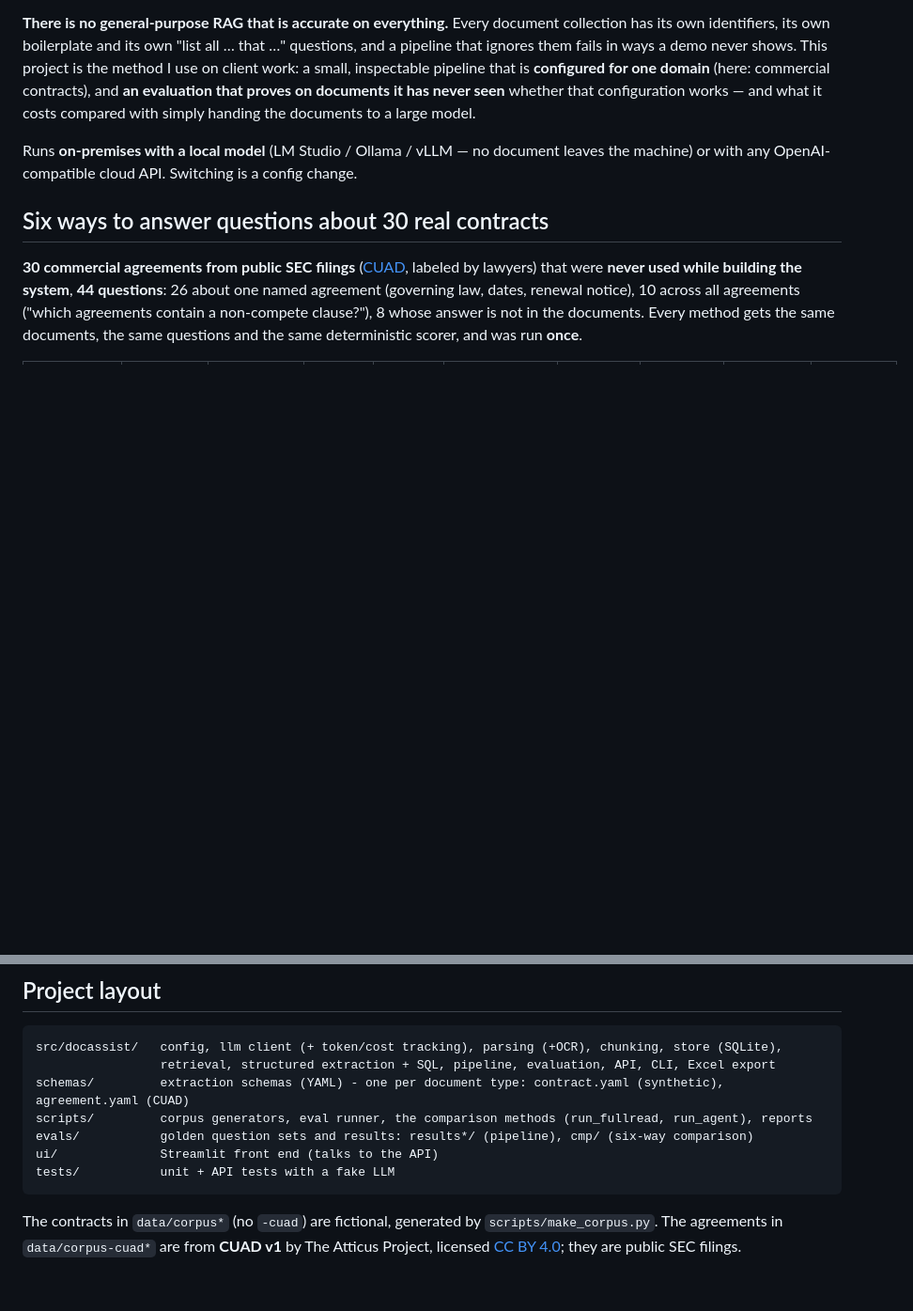
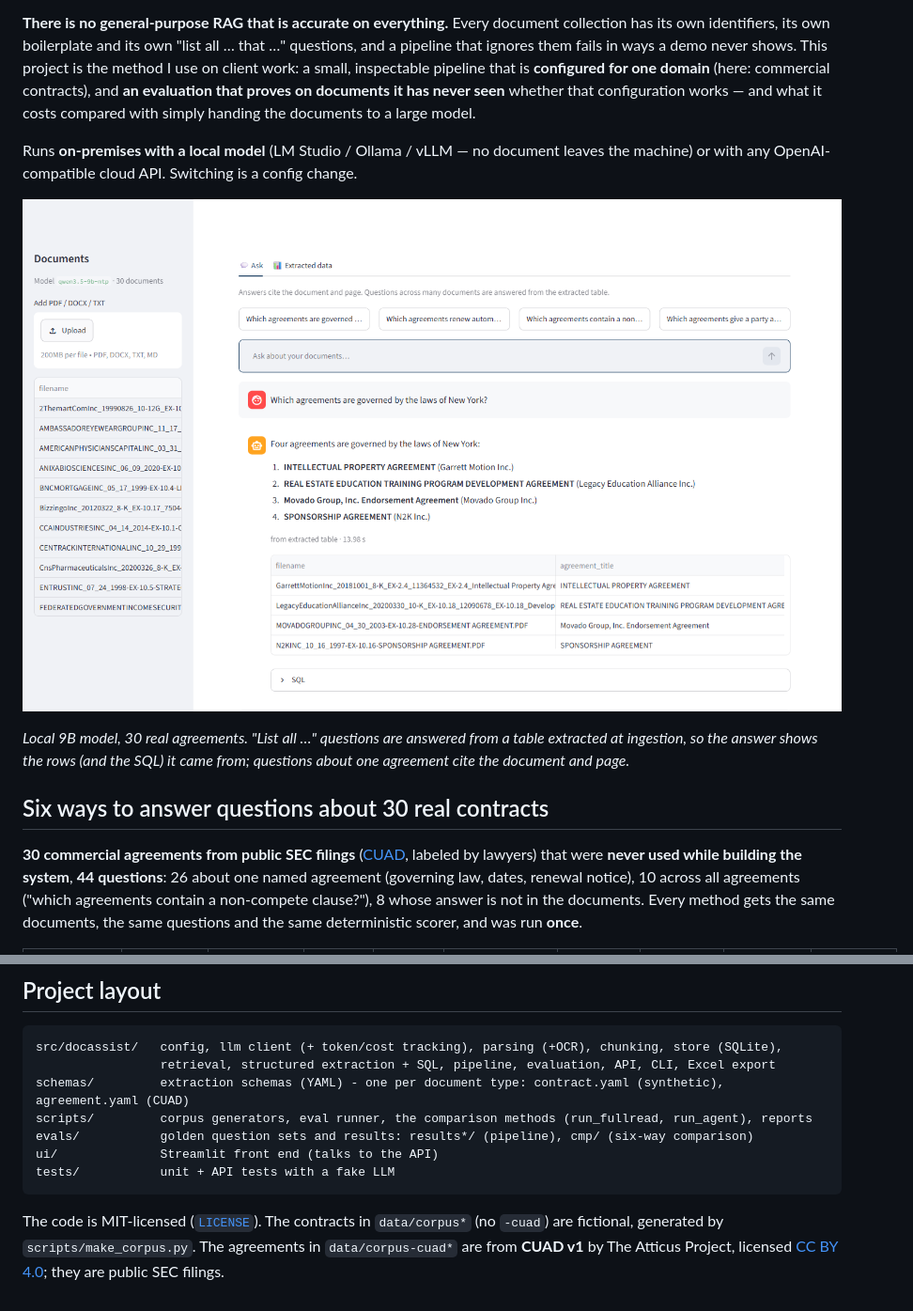
Before and after one commit to myles-dev-center/private-doc-assistant, a Markdown page: README.md, 2 parts joined by grey strips. Shown at 94% size. GitHub-like rendering; pictures changed too: docs/img/ask.png (added); blank space fills up the shorter version.

````diff
--- a/README.md
+++ b/README.md
@@ -5,6 +5,10 @@ Ask questions about a pile of business documents and get **answers with citation
 **There is no general-purpose RAG that is accurate on everything.** Every document collection has its own identifiers, its own boilerplate and its own "list all … that …" questions, and a pipeline that ignores them fails in ways a demo never shows. This project is the method I use on client work: a small, inspectable pipeline that is **configured for one domain** (here: commercial contracts), and **an evaluation that proves on documents it has never seen** whether that configuration works — and what it costs compared with simply handing the documents to a large model.
 
 Runs **on-premises with a local model** (LM Studio / Ollama / vLLM — no document leaves the machine) or with any OpenAI-compatible cloud API. Switching is a config change.
+
+![Asking across 30 real agreements: the answer comes from the extracted table, with the rows behind it](docs/img/ask.png)
+
+*Local 9B model, 30 real agreements. "List all …" questions are answered from a table extracted at ingestion, so the answer shows the rows (and the SQL) it came from; questions about one agreement cite the document and page.*
 
 ## Six ways to answer questions about 30 real contracts
 
@@ -213,4 +217,4 @@ ui/              Streamlit front end (talks to the API)
 tests/           unit + API tests with a fake LLM
 ```
 
-The contracts in `data/corpus*` (no `-cuad`) are fictional, generated by `scripts/make_corpus.py`. The agreements in `data/corpus-cuad*` are from **CUAD v1** by The Atticus Project, licensed [CC BY 4.0](https://creativecommons.org/licenses/by/4.0/); they are public SEC filings.
+The code is MIT-licensed ([`LICENSE`](LICENSE)). The contracts in `data/corpus*` (no `-cuad`) are fictional, generated by `scripts/make_corpus.py`. The agreements in `data/corpus-cuad*` are from **CUAD v1** by The Atticus Project, licensed [CC BY 4.0](https://creativecommons.org/licenses/by/4.0/); they are public SEC filings.
````
Also changed, not shown: 7 other files.
